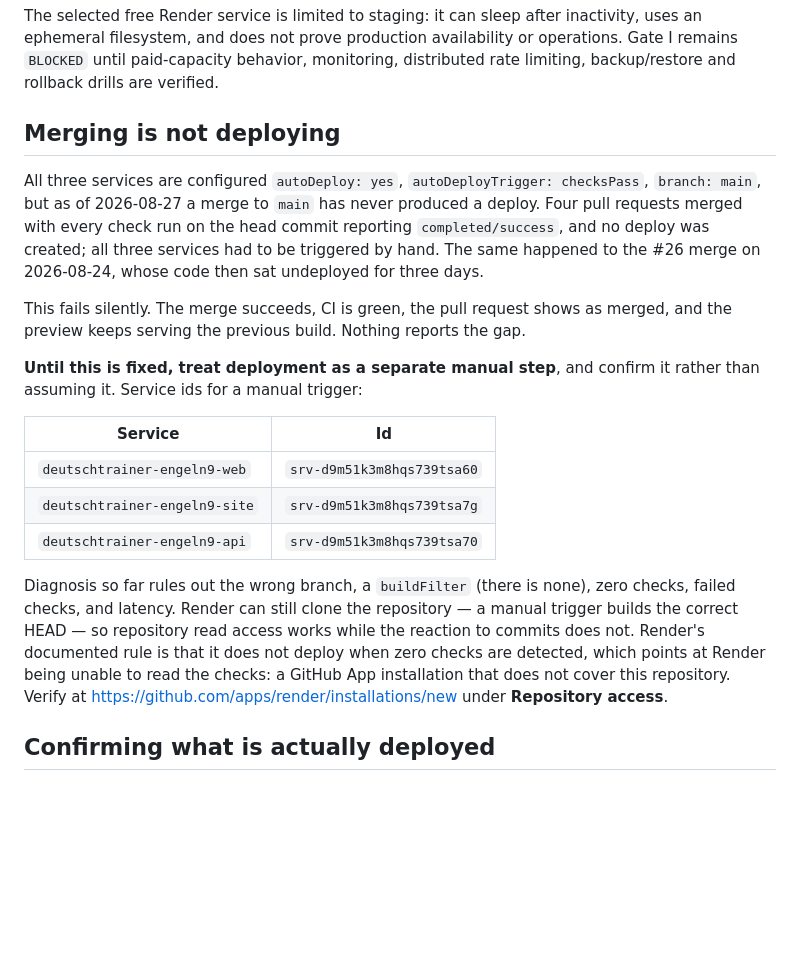
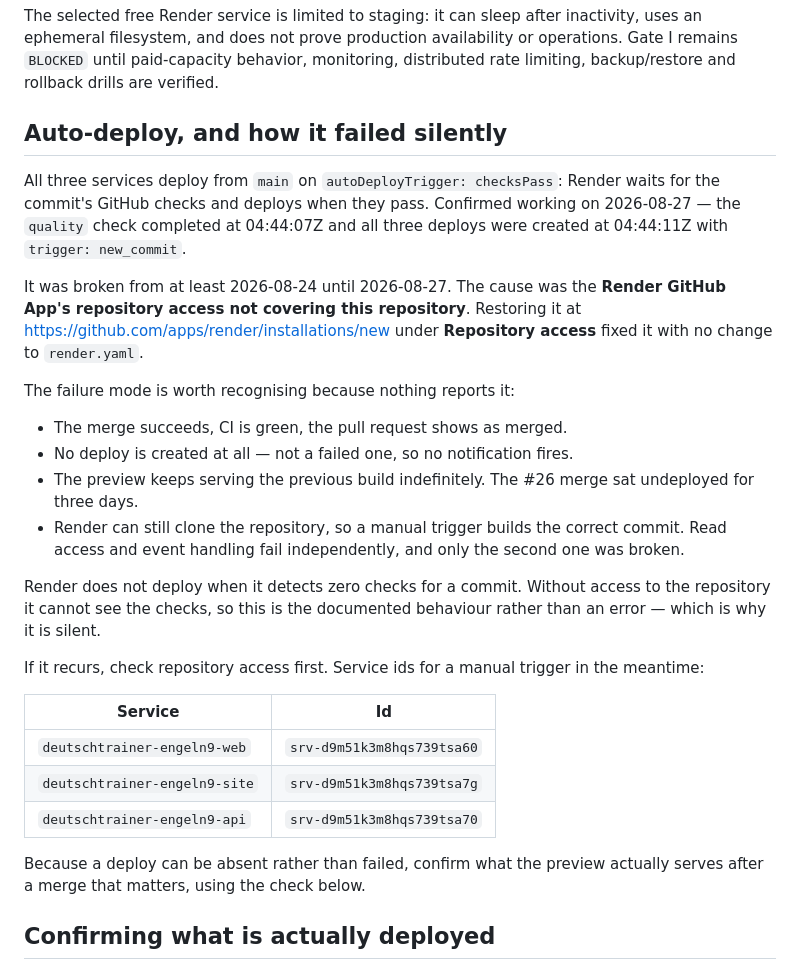
Before and after one commit to EngelN9/deutschtrainer, a Markdown page: docs/operations.md, the part around the change. Rendered like a GitHub page; blank space fills up the shorter version.

Commit message:
docs(operations): correct the auto-deploy section now that it works (#32)
The previous section said merging does not deploy. That was true when written
and is now wrong, so it is corrected rather than left to mislead.

Root cause was the Render GitHub App's repository access not covering this
repository. Restoring it fixed auto-deploy with no change to render.yaml.
Verified on the merge of #31: the quality check completed at 04:44:07Z and all
three services created deploys at 04:44:11Z with trigger: new_commit, all live.

Keeps the description of the failure mode, because the reason it went unnoticed
for three days is still worth recognising: no deploy is created at all rather
than a failed one, so nothing notifies. Render does not deploy when it detects
zero checks, and without repository access it cannot see them — documented
behaviour rather than an error, which is exactly why it is silent.

Also keeps the note that Render can still clone the repository while not
reacting to commits, since that asymmetry is what made a manual trigger work
and made the cause hard to see.

Co-authored-by: Claude Opus 5 <noreply@anthropic.com>

```diff
--- a/docs/operations.md
+++ b/docs/operations.md
@@ -56,19 +56,32 @@ ephemeral filesystem, and does not prove production availability or operations.
 `BLOCKED` until paid-capacity behavior, monitoring, distributed rate limiting, backup/restore and
 rollback drills are verified.
 
-## Merging is not deploying
+## Auto-deploy, and how it failed silently
 
-All three services are configured `autoDeploy: yes`, `autoDeployTrigger: checksPass`,
-`branch: main`, but as of 2026-08-27 a merge to `main` has never produced a deploy. Four pull
-requests merged with every check run on the head commit reporting `completed/success`, and no
-deploy was created; all three services had to be triggered by hand. The same happened to the #26
-merge on 2026-08-24, whose code then sat undeployed for three days.
+All three services deploy from `main` on `autoDeployTrigger: checksPass`: Render waits for the
+commit's GitHub checks and deploys when they pass. Confirmed working on 2026-08-27 — the `quality`
+check completed at 04:44:07Z and all three deploys were created at 04:44:11Z with
+`trigger: new_commit`.
 
-This fails silently. The merge succeeds, CI is green, the pull request shows as merged, and the
-preview keeps serving the previous build. Nothing reports the gap.
+It was broken from at least 2026-08-24 until 2026-08-27. The cause was the **Render GitHub App's
+repository access not covering this repository**. Restoring it at
+<https://github.com/apps/render/installations/new> under **Repository access** fixed it with no
+change to `render.yaml`.
 
-**Until this is fixed, treat deployment as a separate manual step**, and confirm it rather than
-assuming it. Service ids for a manual trigger:
+The failure mode is worth recognising because nothing reports it:
+
+- The merge succeeds, CI is green, the pull request shows as merged.
+- No deploy is created at all — not a failed one, so no notification fires.
+- The preview keeps serving the previous build indefinitely. The #26 merge sat undeployed for
+  three days.
+- Render can still clone the repository, so a manual trigger builds the correct commit. Read
+  access and event handling fail independently, and only the second one was broken.
+
+Render does not deploy when it detects zero checks for a commit. Without access to the repository
+it cannot see the checks, so this is the documented behaviour rather than an error — which is why
+it is silent.
+
+If it recurs, check repository access first. Service ids for a manual trigger in the meantime:
 
 | Service                       | Id                         |
 | ----------------------------- | -------------------------- |
@@ -76,12 +89,8 @@ assuming it. Service ids for a manual trigger:
 | `deutschtrainer-engeln9-site` | `srv-d9m51k3m8hqs739tsa7g` |
 | `deutschtrainer-engeln9-api`  | `srv-d9m51k3m8hqs739tsa70` |
 
-Diagnosis so far rules out the wrong branch, a `buildFilter` (there is none), zero checks, failed
-checks, and latency. Render can still clone the repository — a manual trigger builds the correct
-HEAD — so repository read access works while the reaction to commits does not. Render's documented
-rule is that it does not deploy when zero checks are detected, which points at Render being unable
-to read the checks: a GitHub App installation that does not cover this repository. Verify at
-<https://github.com/apps/render/installations/new> under **Repository access**.
+Because a deploy can be absent rather than failed, confirm what the preview actually serves after
+a merge that matters, using the check below.
 
 ## Confirming what is actually deployed
 
```
